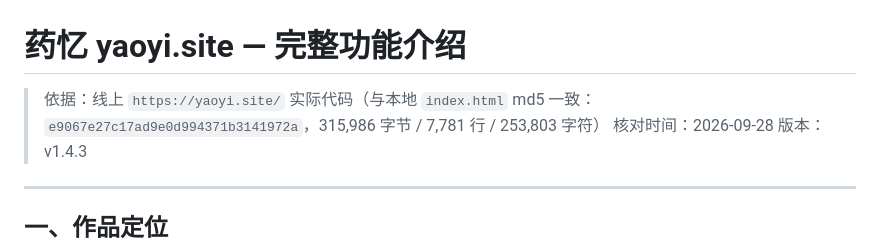
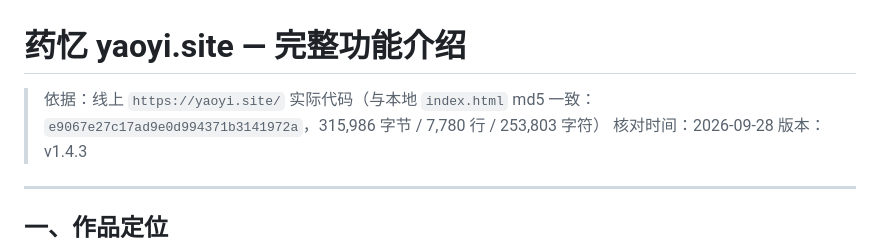
Before and after one commit to huojuda/yaoyi-jdxplorers, a Markdown page: docs/功能介绍.md, the part around the change. Drawn GitHub-style.

```diff
--- a/docs/功能介绍.md
+++ b/docs/功能介绍.md
@@ -1,6 +1,6 @@
 # 药忆 yaoyi.site — 完整功能介绍
 
-> 依据：线上 `https://yaoyi.site/` 实际代码（与本地 `index.html` md5 一致：`e9067e27c17ad9e0d994371b3141972a`，315,986 字节 / 7,781 行 / 253,803 字符）
+> 依据：线上 `https://yaoyi.site/` 实际代码（与本地 `index.html` md5 一致：`e9067e27c17ad9e0d994371b3141972a`，315,986 字节 / 7,780 行 / 253,803 字符）
 > 核对时间：2026-09-28
 > 版本：v1.4.3
 
```
Also changed, not shown: README.md (+2 -2 lines), RESTORE.md (+2 -2 lines).
